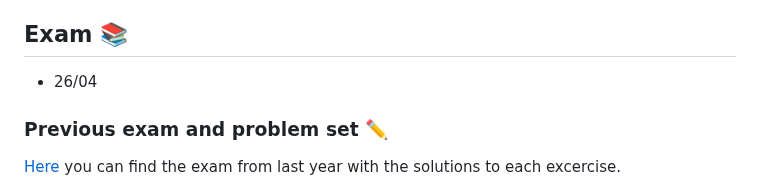
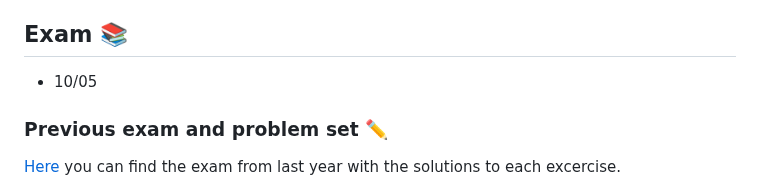
Before and after one commit to woomora/CORE-econ-macro, a Markdown page: announcements.md, the part around the change. Drawn GitHub-style.

```diff
--- a/announcements.md
+++ b/announcements.md
@@ -59,7 +59,7 @@ An in-depth reading of the assigned chapter, summarize it and present it to the
 
 ## **Exam** :books:
 
-- 26/04
+- 10/05
 
 ### **Previous exam and problem set** :pencil2:
 
```
